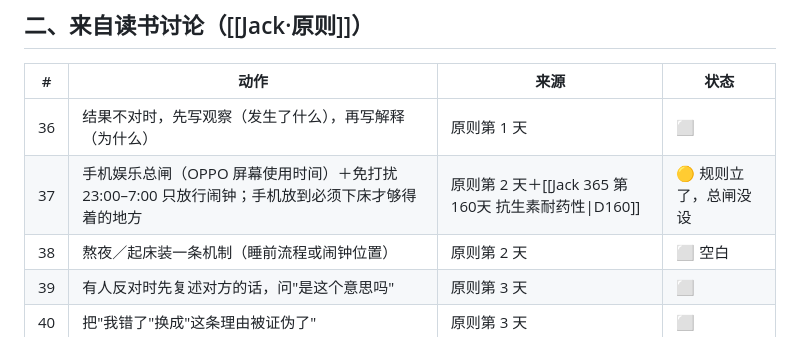
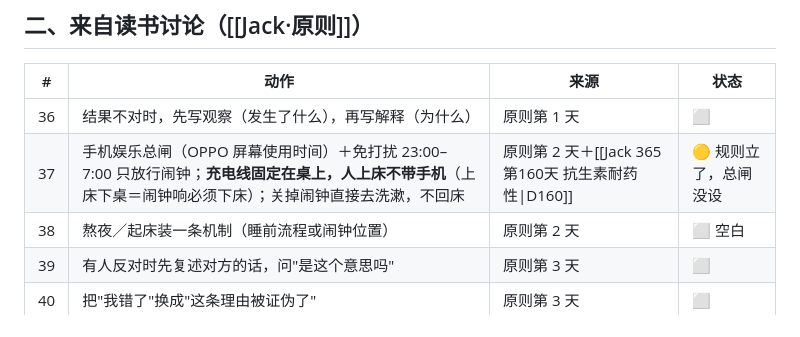
Before and after one commit to wdfxf/notes, a Markdown page: Jack实操清单.md, the part around the change. Rendered like a GitHub page.

Commit message:
vault: 宿舍上床下桌方案

```diff
--- a/Jack实操清单.md
+++ b/Jack实操清单.md
@@ -82,7 +82,7 @@ updated: 2026-11-08
 | # | 动作 | 来源 | 状态 |
 |---|---|---|---|
 | 36 | 结果不对时，先写观察（发生了什么），再写解释（为什么） | 原则第 1 天 | ⬜ |
-| 37 | 手机娱乐总闸（OPPO 屏幕使用时间）＋免打扰 23:00–7:00 只放行闹钟；手机放到必须下床才够得着的地方 | 原则第 2 天＋[[Jack 365 第160天 抗生素耐药性\|D160]] | 🟡 规则立了，总闸没设 |
+| 37 | 手机娱乐总闸（OPPO 屏幕使用时间）＋免打扰 23:00–7:00 只放行闹钟；**充电线固定在桌上，人上床不带手机**（上床下桌＝闹钟响必须下床）；关掉闹钟直接去洗漱，不回床 | 原则第 2 天＋[[Jack 365 第160天 抗生素耐药性\|D160]] | 🟡 规则立了，总闸没设 |
 | 38 | 熬夜／起床装一条机制（睡前流程或闹钟位置） | 原则第 2 天 | ⬜ 空白 |
 | 39 | 有人反对时先复述对方的话，问"是这个意思吗" | 原则第 3 天 | ⬜ |
 | 40 | 把"我错了"换成"这条理由被证伪了" | 原则第 3 天 | ⬜ |
```
